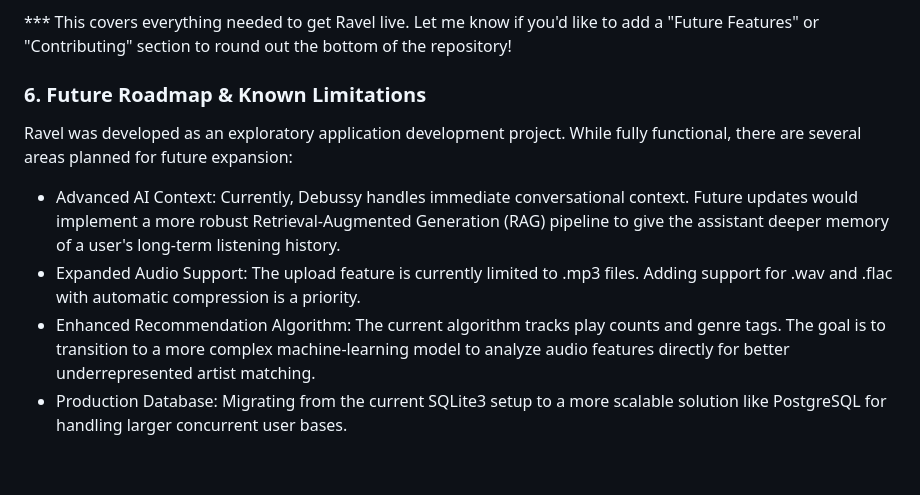
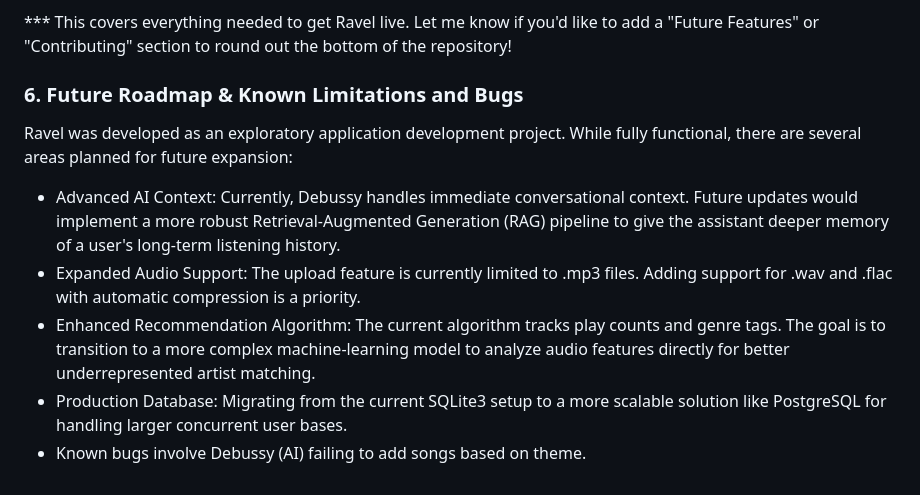
Before and after one commit to Paradoxidus/group9-ravel-appdevproject, a Markdown page: README.md, the part around the change. Drawn GitHub-style.

```diff
--- a/README.md
+++ b/README.md
@@ -138,9 +138,10 @@ Go back to the Web tab and click the green Reload button at the top. Your instan
 
 *** This covers everything needed to get Ravel live. Let me know if you'd like to add a "Future Features" or "Contributing" section to round out the bottom of the repository!
 
-### 6. Future Roadmap & Known Limitations
+### 6. Future Roadmap & Known Limitations and Bugs
 Ravel was developed as an exploratory application development project. While fully functional, there are several areas planned for future expansion:
 - Advanced AI Context: Currently, Debussy handles immediate conversational context. Future updates would implement a more robust Retrieval-Augmented Generation (RAG) pipeline to give the assistant deeper memory of a user's long-term listening history.
 - Expanded Audio Support: The upload feature is currently limited to .mp3 files. Adding support for .wav and .flac with automatic compression is a priority.
 - Enhanced Recommendation Algorithm: The current algorithm tracks play counts and genre tags. The goal is to transition to a more complex machine-learning model to analyze audio features directly for better underrepresented artist matching.
 - Production Database: Migrating from the current SQLite3 setup to a more scalable solution like PostgreSQL for handling larger concurrent user bases.
+- Known bugs involve Debussy (AI) failing to add songs based on theme.
```
